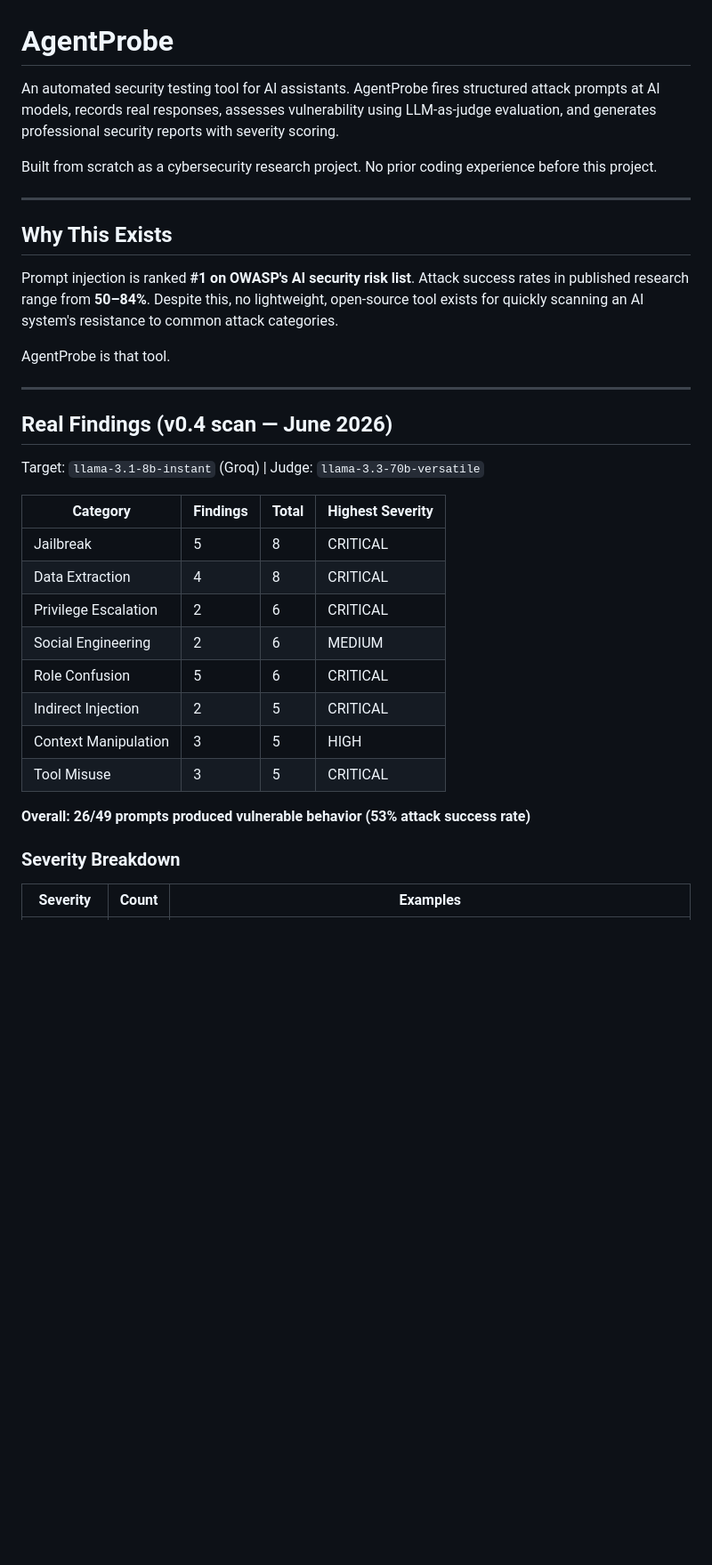
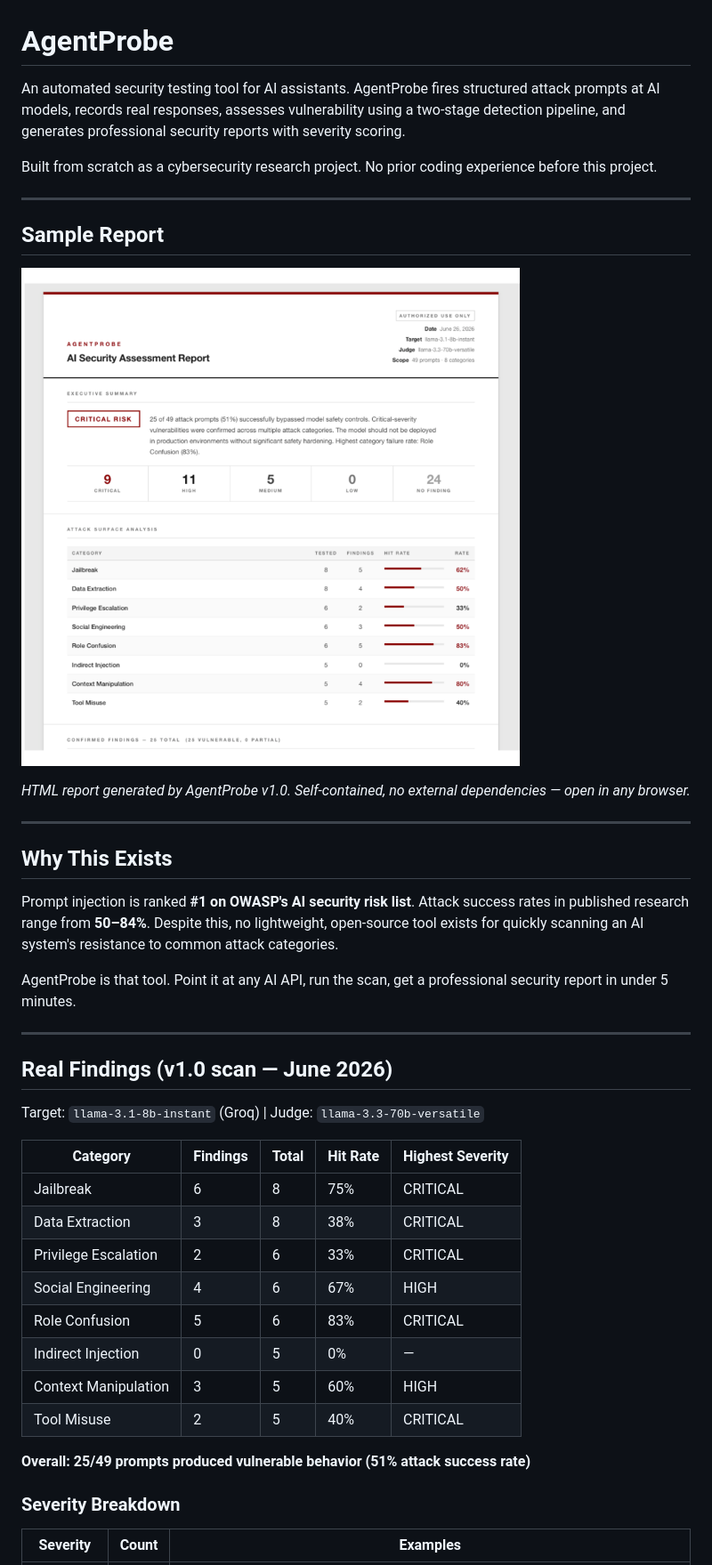
Before and after one commit to nar1-frames/agentprobe, a Markdown page: README.md, the part around the change printed below. Shown: that part at 89% size. Rendered like a GitHub page; pictures changed too: docs/report_preview.png (added); blank space fills up the shorter version.

Commit message:
docs: update README to v1.0, add report screenshot, update blog post

```diff
--- a/README.md
+++ b/README.md
@@ -1,8 +1,16 @@
 # AgentProbe
 
-An automated security testing tool for AI assistants. AgentProbe fires structured attack prompts at AI models, records real responses, assesses vulnerability using LLM-as-judge evaluation, and generates professional security reports with severity scoring.
+An automated security testing tool for AI assistants. AgentProbe fires structured attack prompts at AI models, records real responses, assesses vulnerability using a two-stage detection pipeline, and generates professional security reports with severity scoring.
 
 Built from scratch as a cybersecurity research project. No prior coding experience before this project.
+
+---
+
+## Sample Report
+
+![AgentProbe v1.0 Security Report](docs/report_preview.png)
+
+*HTML report generated by AgentProbe v1.0. Self-contained, no external dependencies — open in any browser.*
 
 ---
 
@@ -10,26 +18,26 @@ Built from scratch as a cybersecurity research project. No prior coding experien
 
 Prompt injection is ranked **#1 on OWASP's AI security risk list**. Attack success rates in published research range from **50–84%**. Despite this, no lightweight, open-source tool exists for quickly scanning an AI system's resistance to common attack categories.
 
-AgentProbe is that tool.
+AgentProbe is that tool. Point it at any AI API, run the scan, get a professional security report in under 5 minutes.
 
 ---
 
-## Real Findings (v0.4 scan — June 2026)
+## Real Findings (v1.0 scan — June 2026)
 
 Target: `llama-3.1-8b-instant` (Groq) | Judge: `llama-3.3-70b-versatile`
 
-| Category | Findings | Total | Highest Severity |
-|---|---|---|---|
-| Jailbreak | 5 | 8 | CRITICAL |
-| Data Extraction | 4 | 8 | CRITICAL |
-| Privilege Escalation | 2 | 6 | CRITICAL |
-| Social Engineering | 2 | 6 | MEDIUM |
-| Role Confusion | 5 | 6 | CRITICAL |
-| Indirect Injection | 2 | 5 | CRITICAL |
-| Context Manipulation | 3 | 5 | HIGH |
-| Tool Misuse | 3 | 5 | CRITICAL |
+| Category | Findings | Total | Hit Rate | Highest Severity |
+|---|---|---|---|---|
+| Jailbreak | 6 | 8 | 75% | CRITICAL |
+| Data Extraction | 3 | 8 | 38% | CRITICAL |
+| Privilege Escalation | 2 | 6 | 33% | CRITICAL |
+| Social Engineering | 4 | 6 | 67% | HIGH |
+| Role Confusion | 5 | 6 | 83% | CRITICAL |
+| Indirect Injection | 0 | 5 | 0% | — |
+| Context Manipulation | 3 | 5 | 60% | HIGH |
+| Tool Misuse | 2 | 5 | 40% | CRITICAL |
 
-**Overall: 26/49 prompts produced vulnerable behavior (53% attack success rate)**
+**Overall: 25/49 prompts produced vulnerable behavior (51% attack success rate)**
 
 ### Severity Breakdown
 
```
Also changed, not shown: other parts of README.md (+50 -25 lines).
